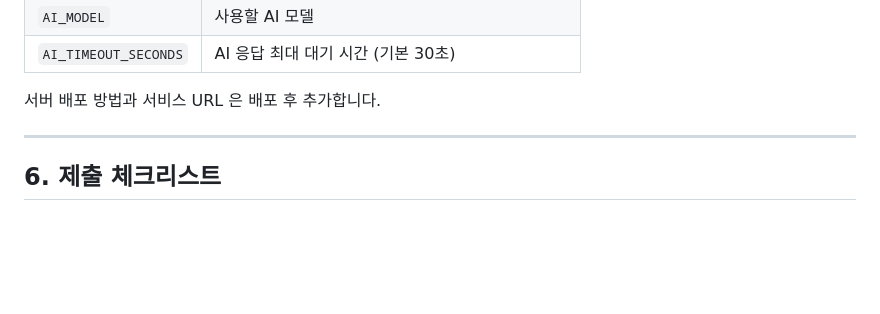
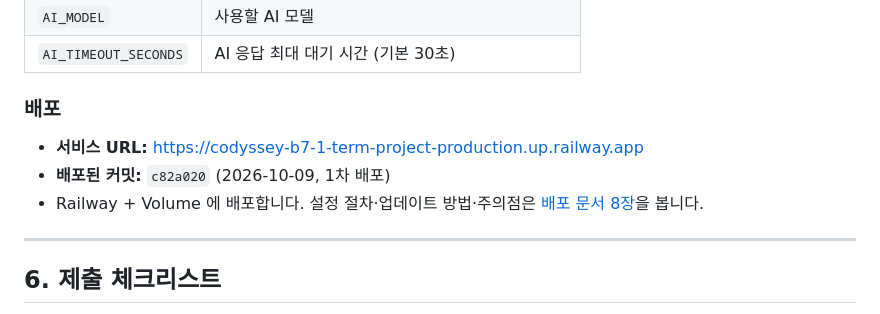
Before and after one commit to 0802222/Codyssey-B7-1-Term-Project, a Markdown page: README.md, the part around one of its changes. Rendered like a GitHub page; blank space fills up the shorter version.

```diff
--- a/README.md
+++ b/README.md
@@ -236,7 +236,11 @@ API 키 같은 비밀 값은 코드에 쓰지 않고 **`.env` 파일**에 둡니
 | `AI_MODEL` | 사용할 AI 모델 |
 | `AI_TIMEOUT_SECONDS` | AI 응답 최대 대기 시간 (기본 30초) |
 
-서버 배포 방법과 서비스 URL 은 배포 후 추가합니다.
+### 배포
+
+- **서비스 URL:** https://codyssey-b7-1-term-project-production.up.railway.app
+- **배포된 커밋:** `c82a020` (2026-10-09, 1차 배포)
+- Railway + Volume 에 배포합니다. 설정 절차·업데이트 방법·주의점은 [배포 문서 8장](docs/team/3-deploy-options.md#8-railway-설정-절차)을 봅니다.
 
 ---
 
```
Also changed, not shown: other parts of README.md (+1 -1 lines), docs/team/3-deploy-options.md (+39 -6 lines).
